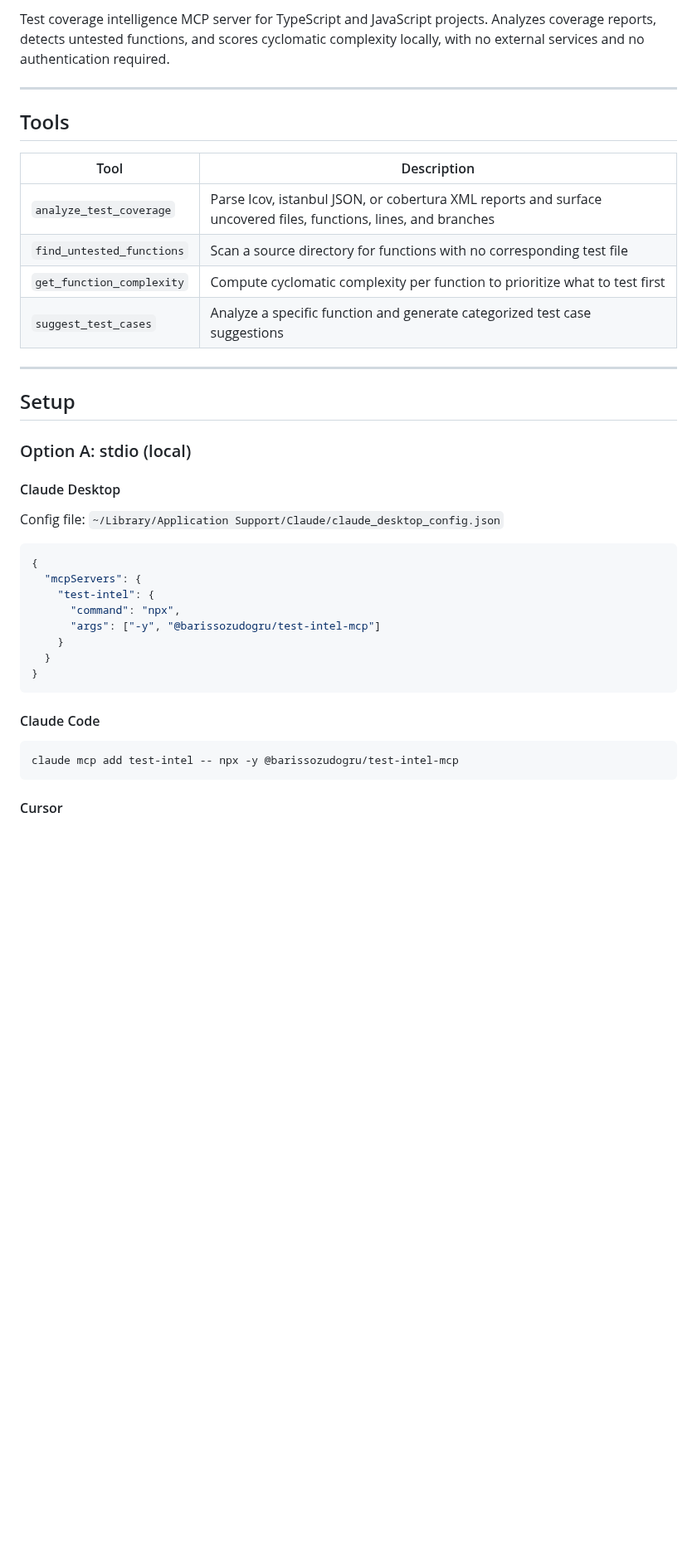
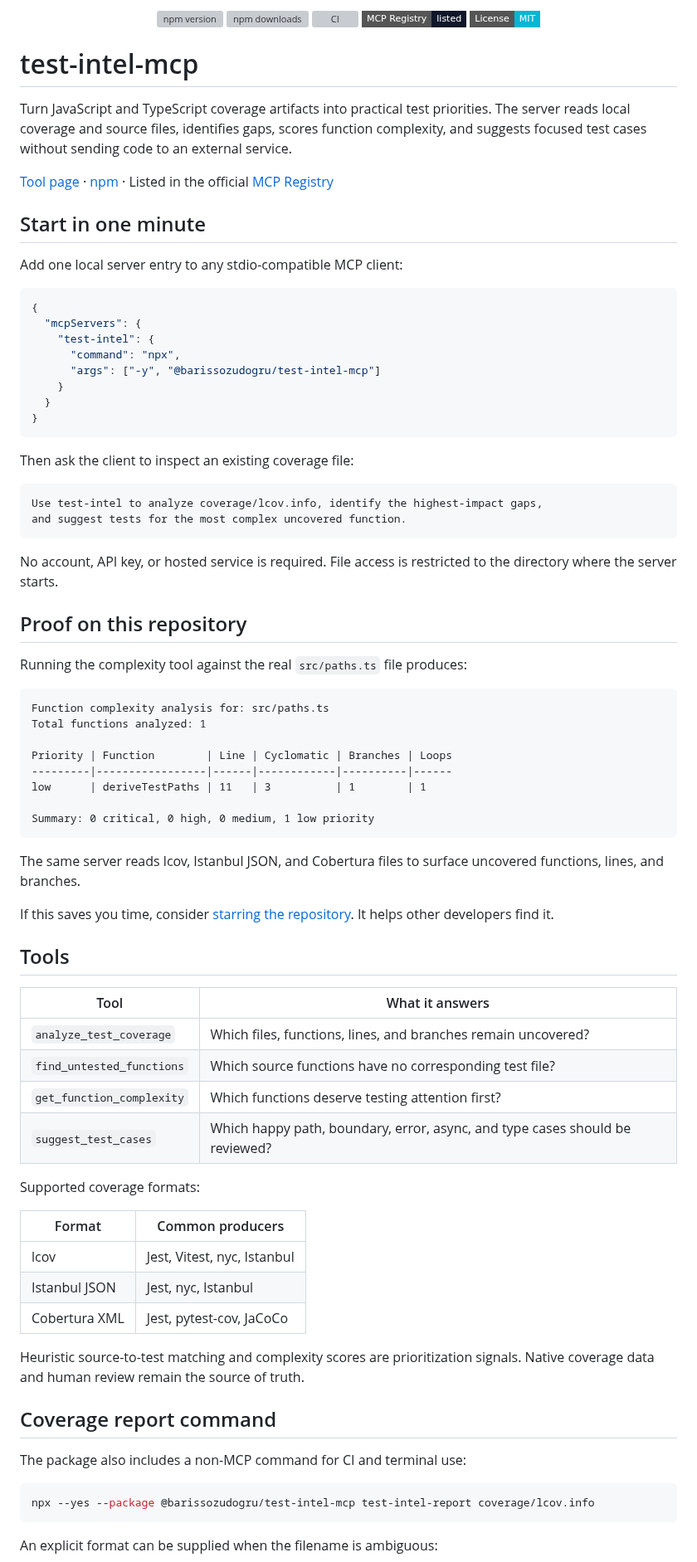
Before and after one commit to barissozudogru/test-intel-mcp, a Markdown page: README.md, the part around one of its changes. Shown at 83% size. Rendered like a GitHub page; badges without logos; blank space fills up the shorter version; grey boxes are pictures that could not be loaded.

````diff
--- a/README.md
+++ b/README.md
@@ -2,26 +4,21 @@
 
-Test coverage intelligence MCP server for TypeScript and JavaScript projects. Analyzes coverage reports, detects untested functions, and scores cyclomatic complexity locally, with no external services and no authentication required.
+<p align="center">
+  <a href="https://www.npmjs.com/package/@barissozudogru/test-intel-mcp"><img alt="npm version" src="https://img.shields.io/npm/v/@barissozudogru/test-intel-mcp?style=flat-square&color=06B6D4"></a>
+  <a href="https://www.npmjs.com/package/@barissozudogru/test-intel-mcp"><img alt="npm downloads" src="https://img.shields.io/npm/dm/@barissozudogru/test-intel-mcp?style=flat-square&color=06B6D4"></a>
+  <a href="https://github.com/barissozudogru/test-intel-mcp/actions/workflows/ci.yml"><img alt="CI" src="https://github.com/barissozudogru/test-intel-mcp/actions/workflows/ci.yml/badge.svg"></a>
+  <a href="https://registry.modelcontextprotocol.io/v0.1/servers/io.github.barissozudogru%2Ftest-intel/versions/latest"><img alt="MCP Registry" src="https://img.shields.io/badge/MCP_Registry-listed-0F172A?style=flat-square"></a>
+  <a href="./LICENSE"><img alt="MIT license" src="https://img.shields.io/badge/License-MIT-06B6D4?style=flat-square"></a>
+</p>
 
----
+# test-intel-mcp
 
-## Tools
+Turn JavaScript and TypeScript coverage artifacts into practical test priorities. The server reads local coverage and source files, identifies gaps, scores function complexity, and suggests focused test cases without sending code to an external service.
 
-| Tool | Description |
-|---|---|
-| `analyze_test_coverage` | Parse lcov, istanbul JSON, or cobertura XML reports and surface uncovered files, functions, lines, and branches |
-| `find_untested_functions` | Scan a source directory for functions with no corresponding test file |
-| `get_function_complexity` | Compute cyclomatic complexity per function to prioritize what to test first |
-| `suggest_test_cases` | Analyze a specific function and generate categorized test case suggestions |
+[Tool page](https://petri-labs.org/tools/test-intel-mcp/) · [npm](https://www.npmjs.com/package/@barissozudogru/test-intel-mcp) · Listed in the official [MCP Registry](https://registry.modelcontextprotocol.io/v0.1/servers/io.github.barissozudogru%2Ftest-intel/versions/latest)
 
----
+## Start in one minute
 
-## Setup
-
-### Option A: stdio (local)
-
-#### Claude Desktop
-
-Config file: `~/Library/Application Support/Claude/claude_desktop_config.json`
+Add one local server entry to any stdio-compatible MCP client:
 
 ```json
 {
@@ -34,11 +31,60 @@ Config file: `~/Library/Application Support/Claude/claude_desktop_config.json`
 }
 ```
 
-#### Claude Code
+Then ask the client to inspect an existing coverage file:
+
+```text
+Use test-intel to analyze coverage/lcov.info, identify the highest-impact gaps,
+and suggest tests for the most complex uncovered function.
+```
+
+No account, API key, or hosted service is required. File access is restricted to the directory where the server starts.
+
+## Proof on this repository
+
+Running the complexity tool against the real `src/paths.ts` file produces:
+
+```text
+Function complexity analysis for: src/paths.ts
+Total functions analyzed: 1
+
+Priority | Function        | Line | Cyclomatic | Branches | Loops
+---------|-----------------|------|------------|----------|------
+low      | deriveTestPaths | 11   | 3          | 1        | 1
+
+Summary: 0 critical, 0 high, 0 medium, 1 low priority
+```
+
+The same server reads lcov, Istanbul JSON, and Cobertura files to surface uncovered functions, lines, and branches.
+
+If this saves you time, consider [starring the repository](https://github.com/barissozudogru/test-intel-mcp). It helps other developers find it.
+
+## Tools
+
+| Tool | What it answers |
+|---|---|
+| `analyze_test_coverage` | Which files, functions, lines, and branches remain uncovered? |
+| `find_untested_functions` | Which source functions have no corresponding test file? |
+| `get_function_complexity` | Which functions deserve testing attention first? |
+| `suggest_test_cases` | Which happy path, boundary, error, async, and type cases should be reviewed? |
+
+Supported coverage formats:
+
+| Format | Common producers |
+|---|---|
+| lcov | Jest, Vitest, nyc, Istanbul |
+| Istanbul JSON | Jest, nyc, Istanbul |
+| Cobertura XML | Jest, pytest-cov, JaCoCo |
+
+Heuristic source-to-test matching and complexity scores are prioritization signals. Native coverage data and human review remain the source of truth.
+
+## Coverage report command
+
+The package also includes a non-MCP command for CI and terminal use:
 
 ```bash
-claude mcp add test-intel -- npx -y @barissozudogru/test-intel-mcp
+npx --yes --package @barissozudogru/test-intel-mcp test-intel-report coverage/lcov.info
 ```
 
-#### Cursor
+An explicit format can be supplied when the filename is ambiguous:
 
````
Also changed, not shown: other parts of README.md (+68 -145 lines), CHANGELOG.md (+15 -0 lines), SECURITY.md (added, +13 -0 lines), assets/social-preview.png (added), 11 other files.
